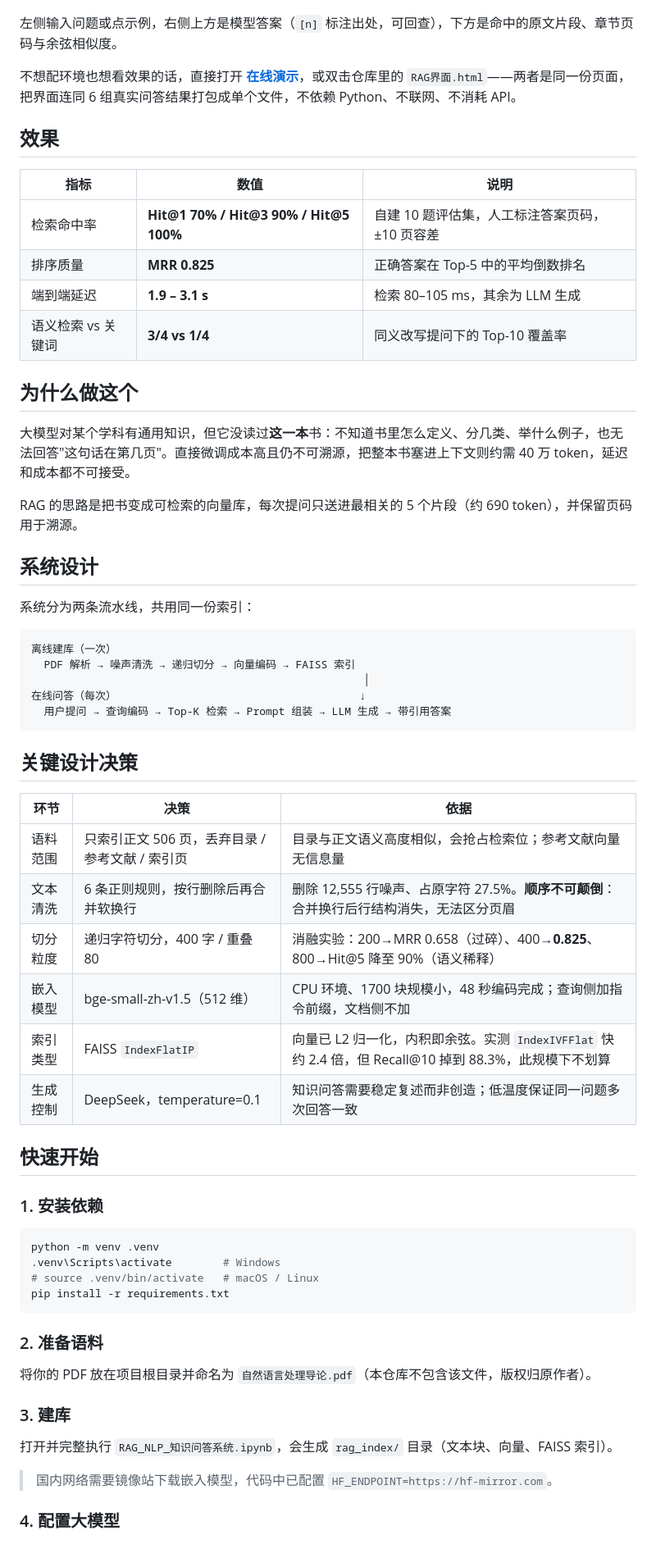
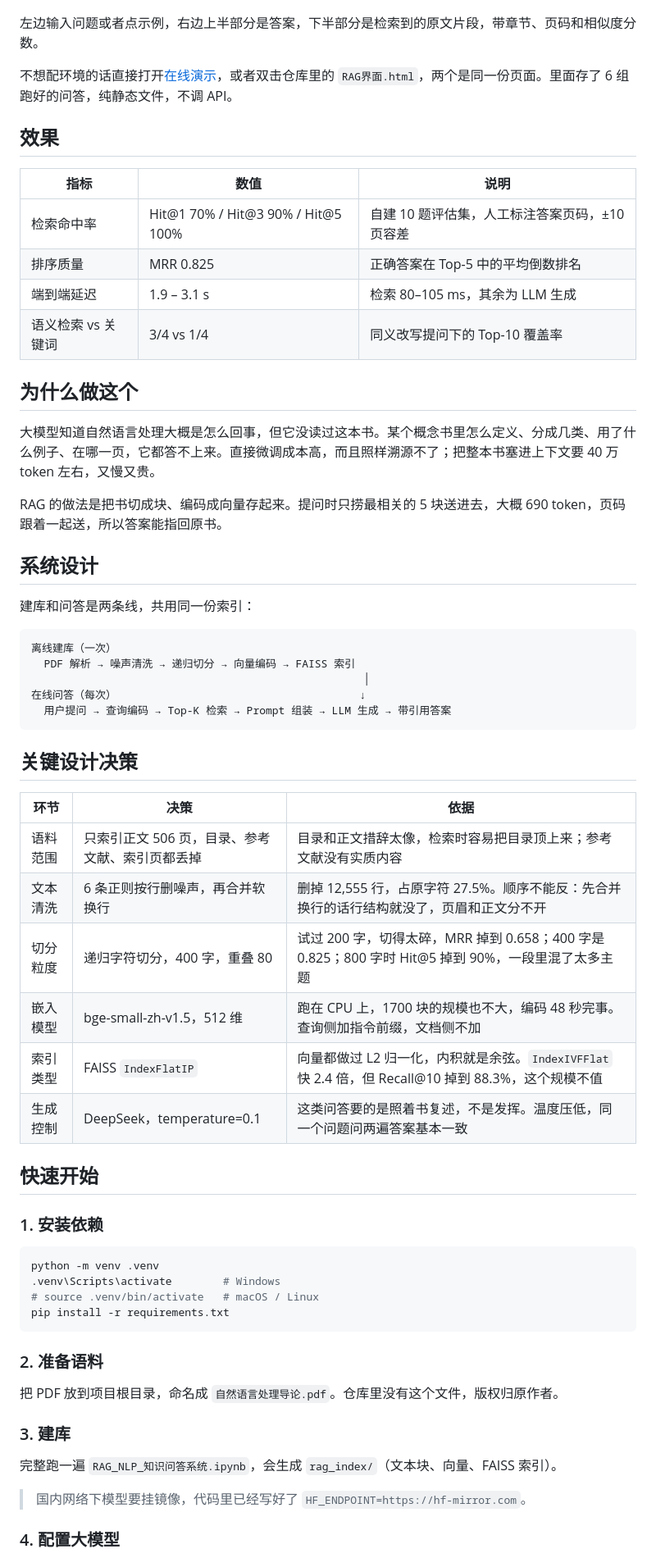
Before and after one commit to Hcyddye/RAG-textbook, a Markdown page: README.md, the part around one of its changes. Shown at 82% size. GitHub-like rendering.

Commit message:
docs: README 重写文风，去掉宣传腔与冗余说明
- 开头改为具体描述，不再用「全链路自实现 / 可复现的评估实验」这类堆砌
- 三段排比与破折号一并处理
- 设计决策表补充实验细节，语气更接近工程笔记
- 删除末尾「说明」一节

````diff
--- a/README.md
+++ b/README.md
@@ -12,28 +12,28 @@
 
 ![问答界面](figures/ui.png)
 
-左侧输入问题或点示例，右侧上方是模型答案（`[n]` 标注出处，可回查），下方是命中的原文片段、章节页码与余弦相似度。
+左边输入问题或者点示例，右边上半部分是答案，下半部分是检索到的原文片段，带章节、页码和相似度分数。
 
-不想配环境也想看效果的话，直接打开 **[在线演示](https://hcyddye.github.io/RAG-textbook/)**，或双击仓库里的 `RAG界面.html`——两者是同一份页面，把界面连同 6 组真实问答结果打包成单个文件，不依赖 Python、不联网、不消耗 API。
+不想配环境的话直接打开[在线演示](https://hcyddye.github.io/RAG-textbook/)，或者双击仓库里的 `RAG界面.html`，两个是同一份页面。里面存了 6 组跑好的问答，纯静态文件，不调 API。
 
 ## 效果
 
 | 指标 | 数值 | 说明 |
 |---|---|---|
-| 检索命中率 | **Hit@1 70% / Hit@3 90% / Hit@5 100%** | 自建 10 题评估集，人工标注答案页码，±10 页容差 |
-| 排序质量 | **MRR 0.825** | 正确答案在 Top-5 中的平均倒数排名 |
-| 端到端延迟 | **1.9 – 3.1 s** | 检索 80–105 ms，其余为 LLM 生成 |
-| 语义检索 vs 关键词 | **3/4 vs 1/4** | 同义改写提问下的 Top-10 覆盖率 |
+| 检索命中率 | Hit@1 70% / Hit@3 90% / Hit@5 100% | 自建 10 题评估集，人工标注答案页码，±10 页容差 |
+| 排序质量 | MRR 0.825 | 正确答案在 Top-5 中的平均倒数排名 |
+| 端到端延迟 | 1.9 – 3.1 s | 检索 80–105 ms，其余为 LLM 生成 |
+| 语义检索 vs 关键词 | 3/4 vs 1/4 | 同义改写提问下的 Top-10 覆盖率 |
 
 ## 为什么做这个
 
-大模型对某个学科有通用知识，但它没读过**这一本**书：不知道书里怎么定义、分几类、举什么例子，也无法回答"这句话在第几页"。直接微调成本高且仍不可溯源，把整本书塞进上下文则约需 40 万 token，延迟和成本都不可接受。
+大模型知道自然语言处理大概是怎么回事，但它没读过这本书。某个概念书里怎么定义、分成几类、用了什么例子、在哪一页，它都答不上来。直接微调成本高，而且照样溯源不了；把整本书塞进上下文要 40 万 token 左右，又慢又贵。
 
-RAG 的思路是把书变成可检索的向量库，每次提问只送进最相关的 5 个片段（约 690 token），并保留页码用于溯源。
+RAG 的做法是把书切成块、编码成向量存起来。提问时只捞最相关的 5 块送进去，大概 690 token，页码跟着一起送，所以答案能指回原书。
 
 ## 系统设计
 
-系统分为两条流水线，共用同一份索引：
+建库和问答是两条线，共用同一份索引：
 
 ```
 离线建库（一次）
@@ -47,12 +47,12 @@ RAG 的思路是把书变成可检索的向量库，每次提问只送进最相
 
 | 环节 | 决策 | 依据 |
 |---|---|---|
-| 语料范围 | 只索引正文 506 页，丢弃目录 / 参考文献 / 索引页 | 目录与正文语义高度相似，会抢占检索位；参考文献向量无信息量 |
-| 文本清洗 | 6 条正则规则，按行删除后再合并软换行 | 删除 12,555 行噪声、占原字符 27.5%。**顺序不可颠倒**：合并换行后行结构消失，无法区分页眉 |
-| 切分粒度 | 递归字符切分，400 字 / 重叠 80 | 消融实验：200→MRR 0.658（过碎）、400→**0.825**、800→Hit@5 降至 90%（语义稀释） |
-| 嵌入模型 | bge-small-zh-v1.5（512 维） | CPU 环境、1700 块规模小，48 秒编码完成；查询侧加指令前缀，文档侧不加 |
-| 索引类型 | FAISS `IndexFlatIP` | 向量已 L2 归一化，内积即余弦。实测 `IndexIVFFlat` 快约 2.4 倍，但 Recall@10 掉到 88.3%，此规模下不划算 |
-| 生成控制 | DeepSeek，temperature=0.1 | 知识问答需要稳定复述而非创造；低温度保证同一问题多次回答一致 |
+| 语料范围 | 只索引正文 506 页，目录、参考文献、索引页都丢掉 | 目录和正文措辞太像，检索时容易把目录顶上来；参考文献没有实质内容 |
+| 文本清洗 | 6 条正则按行删噪声，再合并软换行 | 删掉 12,555 行，占原字符 27.5%。顺序不能反：先合并换行的话行结构就没了，页眉和正文分不开 |
+| 切分粒度 | 递归字符切分，400 字，重叠 80 | 试过 200 字，切得太碎，MRR 掉到 0.658；400 字是 0.825；800 字时 Hit@5 掉到 90%，一段里混了太多主题 |
+| 嵌入模型 | bge-small-zh-v1.5，512 维 | 跑在 CPU 上，1700 块的规模也不大，编码 48 秒完事。查询侧加指令前缀，文档侧不加 |
+| 索引类型 | FAISS `IndexFlatIP` | 向量都做过 L2 归一化，内积就是余弦。`IndexIVFFlat` 快 2.4 倍，但 Recall@10 掉到 88.3%，这个规模不值 |
+| 生成控制 | DeepSeek，temperature=0.1 | 这类问答要的是照着书复述，不是发挥。温度压低，同一个问题问两遍答案基本一致 |
 
 ## 快速开始
 
@@ -67,13 +67,13 @@ pip install -r requirements.txt
 
 ### 2. 准备语料
 
-将你的 PDF 放在项目根目录并命名为 `自然语言处理导论.pdf`（本仓库不包含该文件，版权归原作者）。
+把 PDF 放到项目根目录，命名成 `自然语言处理导论.pdf`。仓库里没有这个文件，版权归原作者。
 
 ### 3. 建库
 
-打开并完整执行 `RAG_NLP_知识问答系统.ipynb`，会生成 `rag_index/` 目录（文本块、向量、FAISS 索引）。
+完整跑一遍 `RAG_NLP_知识问答系统.ipynb`，会生成 `rag_index/`（文本块、向量、FAISS 索引）。
 
-> 国内网络需要镜像站下载嵌入模型，代码中已配置 `HF_ENDPOINT=https://hf-mirror.com`。
+> 国内网络下模型要挂镜像，代码里已经写好了 `HF_ENDPOINT=https://hf-mirror.com`。
 
 ### 4. 配置大模型
 
````
Also changed, not shown: other parts of README.md (+13 -17 lines).
